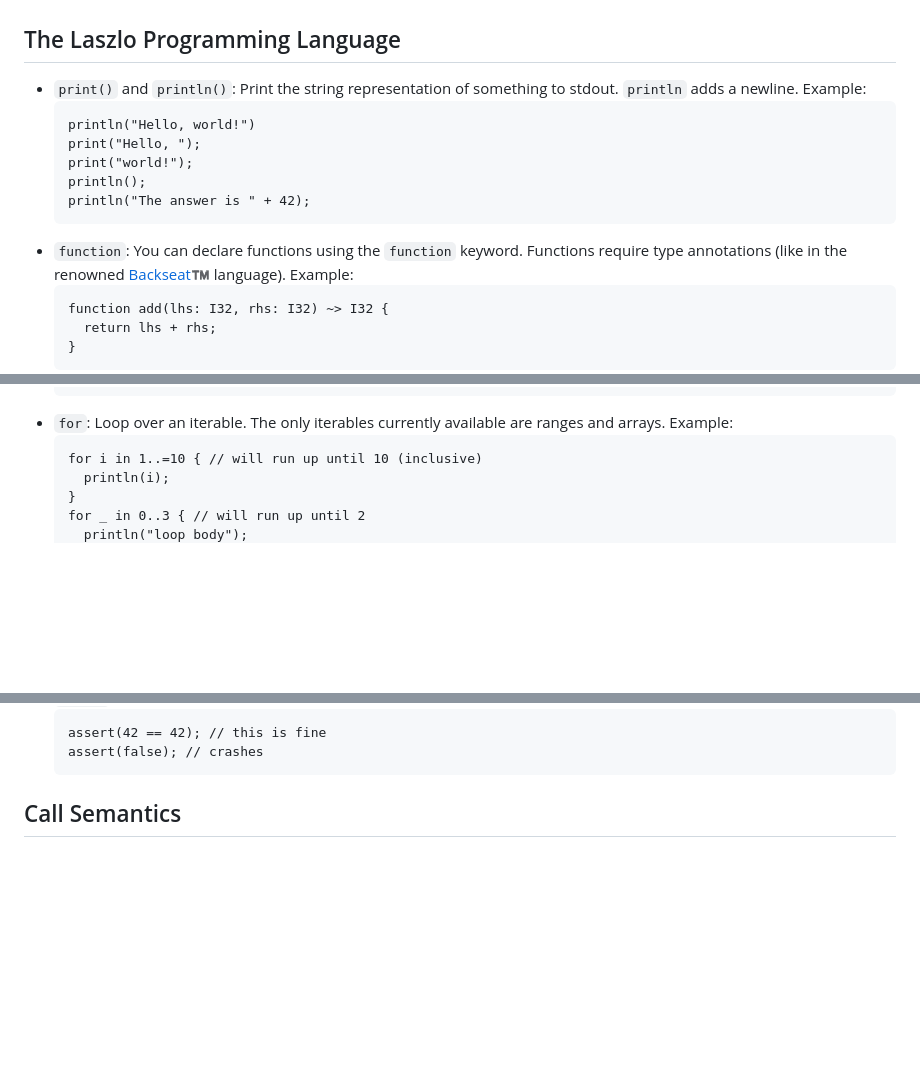
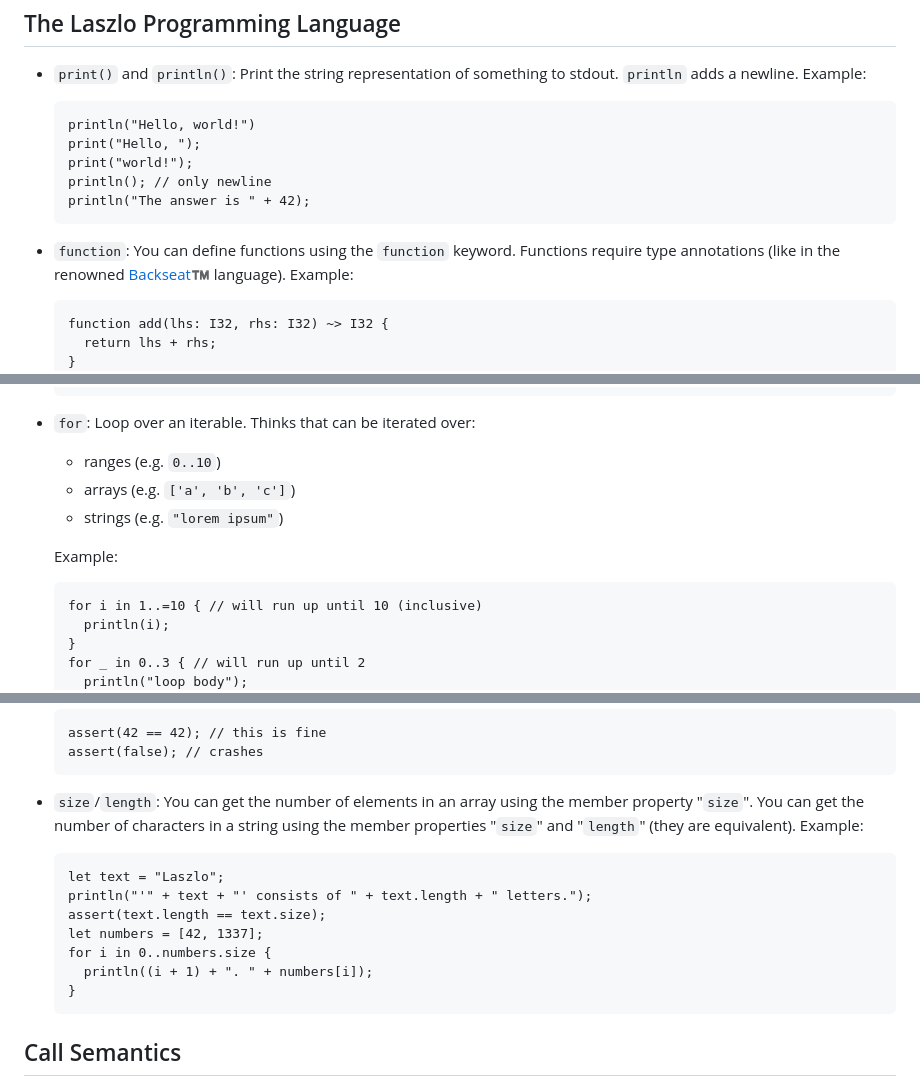
Before and after one commit to mgerhold/laszlo, a Markdown page: README.md, 3 parts joined by grey strips. Drawn GitHub-style; blank space fills up the shorter version.

````diff
--- a/README.md
+++ b/README.md
@@ -48,10 +48,10 @@ I won't judge whether ChatGPT is correct or not, though ¯\\\_(ツ)_/¯
   println("Hello, world!")
   print("Hello, ");
   print("world!");
-  println();
+  println(); // only newline
   println("The answer is " + 42);
   ```
-- `function`: You can declare functions using the `function` keyword. Functions
+- `function`: You can define functions using the `function` keyword. Functions
   require type annotations (like in the
   renowned [Backseat™️](https://www.youtube.com/watch?v=dQw4w9WgXcQ) language).
   Example:
@@ -100,8 +101,12 @@ I won't judge whether ChatGPT is correct or not, though ¯\\\_(ツ)_/¯
     println("it's rather cold");
   }
   ```
-- `for`: Loop over an iterable. The only iterables currently available are
-  ranges and arrays. Example:
+- `for`: Loop over an iterable. Thinks that can be iterated over:
+  - ranges (e.g. `0..10`)
+  - arrays (e.g. `['a', 'b', 'c']`)
+  - strings (e.g. `"lorem ipsum"`)
+
+  Example:
   ```
   for i in 1..=10 { // will run up until 10 (inclusive)
     println(i);
@@ -128,6 +133,19 @@ I won't judge whether ChatGPT is correct or not, though ¯\\\_(ツ)_/¯
   ```
   assert(42 == 42); // this is fine
   assert(false); // crashes
+  ```
+- `size`/`length`: You can get the number of elements in an array using the
+  member property "`size`". You can get the number of characters in a string
+  using the member properties "`size`" and "`length`" (they are equivalent).
+  Example:
+  ```
+  let text = "Laszlo";
+  println("'" + text + "' consists of " + text.length + " letters.");
+  assert(text.length == text.size);
+  let numbers = [42, 1337];
+  for i in 0..numbers.size {
+    println((i + 1) + ". " + numbers[i]);
+  }
   ```
 
 ## Call Semantics
````
Also changed, not shown: other parts of README.md (+1 -0 lines).
